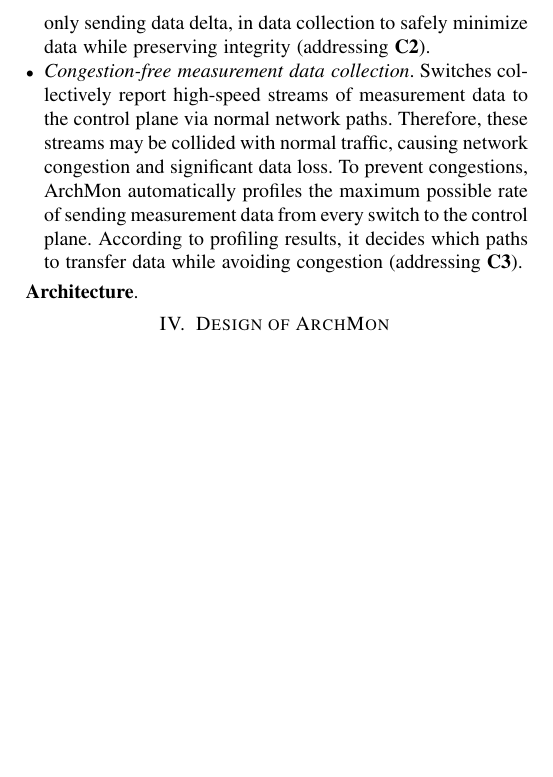
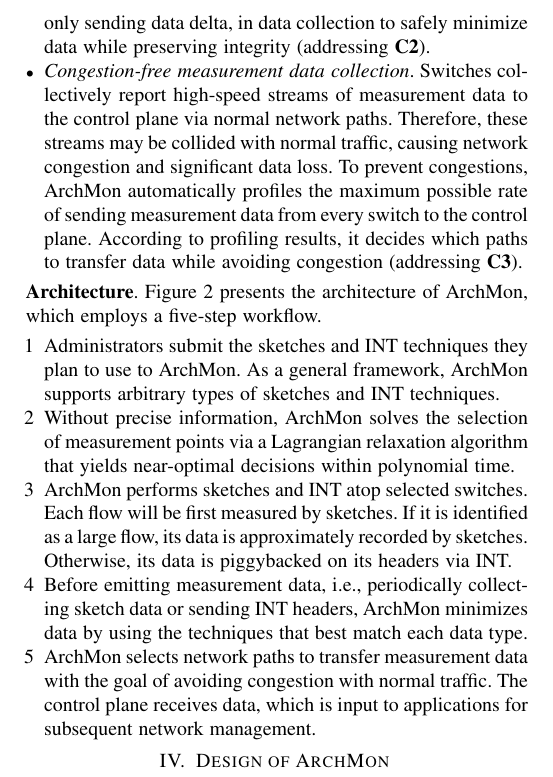
Before and after one commit to chenxiang2019/archmon-infocom, a LaTeX paper (paper.tex, which reads overview.tex): part of page 4 of 5, cut so that both start at the same text, the shorter picture padded with empty space. Compiled offline with pdfLaTeX.

Commit message:
Updates from Overleaf

```diff
--- a/overview.tex
+++ b/overview.tex
@@ -40,7 +40,24 @@ However, while it is technically sound, leveraging these opportunities faces thr
 %
 \end{itemize}
 
-\para{Architecture}.
+\para{Architecture}. Figure~2 presents the architecture of \sysname, which employs a five-step workflow.
+
+\begin{itemize}[leftmargin=*]
+%
+    \item[1] Administrators submit the sketches and INT techniques they plan to use to \sysname. As a general framework, \sysname supports arbitrary types of sketches and INT techniques.
+%
+    \item[2] Without precise information, \sysname solves the selection of measurement points via a Lagrangian relaxation algorithm that yields near-optimal decisions within polynomial time.
+    %\sysname formulates the selection of measurement points that deploy sketches and INT to cover as many flows as possible into a multi-objective facility location problem \cite{karatas2018iterative} with coverage constraints. Thereafter, it solves this problem via a Lagrangian relaxation algorithm that yields near-optimal decisions within polynomial time.
+%
+    \item[3] \sysname performs sketches and INT atop selected switches. Each flow will be first measured by sketches. If it is identified as a large flow, its data is approximately recorded by sketches. Otherwise, its data is piggybacked on its headers via INT.
+%
+    \item[4] Before emitting measurement data, i.e., periodically collecting sketch data or sending INT headers, \sysname minimizes data by using the techniques that best match each data type.
+    %\sysname minimizes data to reduce resource consumption. It first characterizes the differences between sketch data and INT data. After that, it uses corresponding data reduction techniques that best match each data type to minimize data.
+%
+    \item[5] \sysname selects network paths to transfer measurement data with the goal of avoiding congestion with normal traffic. The control plane receives data, which is input to applications for subsequent network management.
+    %For each type of data emitted by each switch, \sysname estimates the worst-case rate of sending such data. According to
+%
+\end{itemize}
 
 
 %\para{Step-by-step example}.
```
Also changed, not shown: paper.bib (+10 -0 lines), overview.tex (2 more changed lines).
